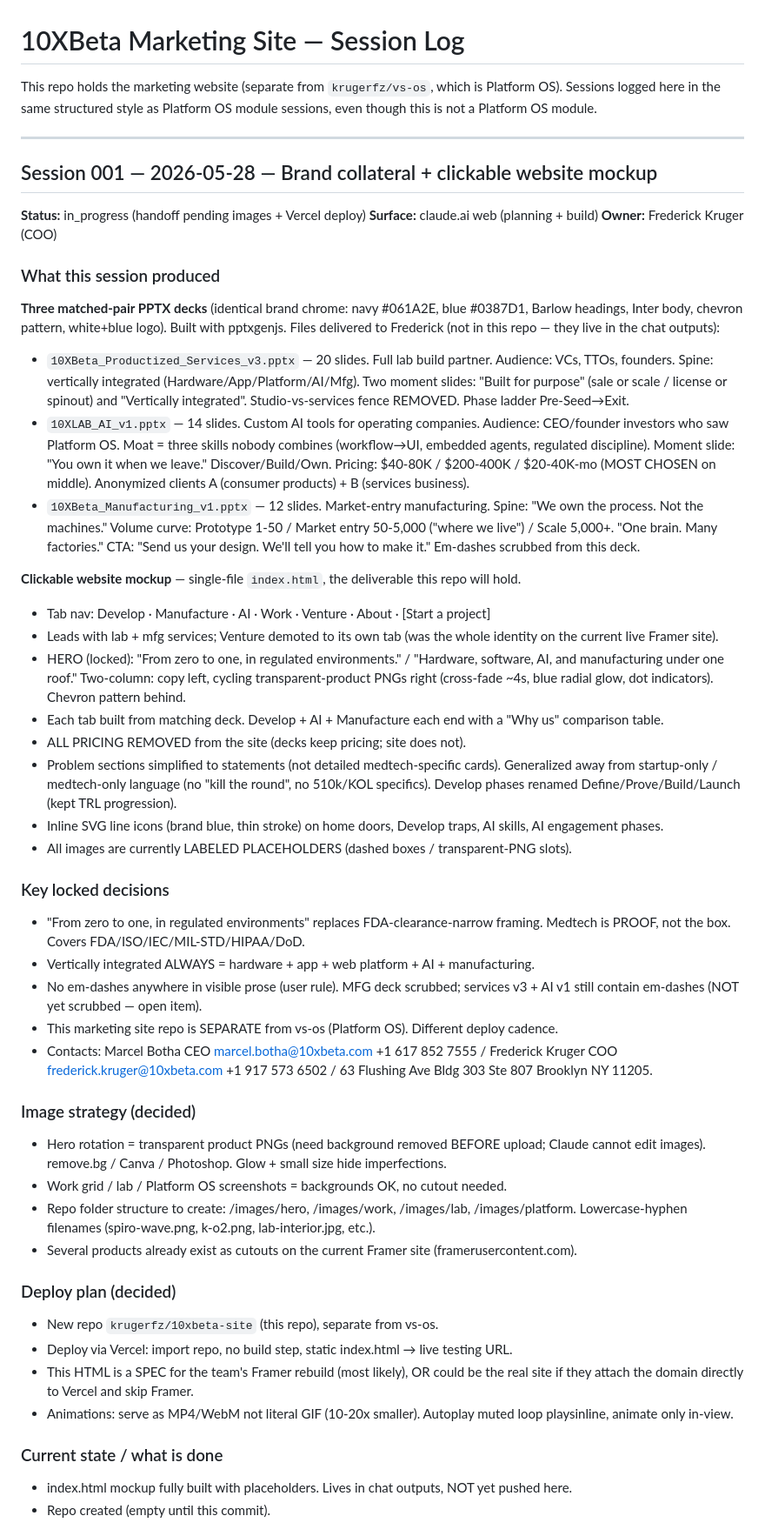
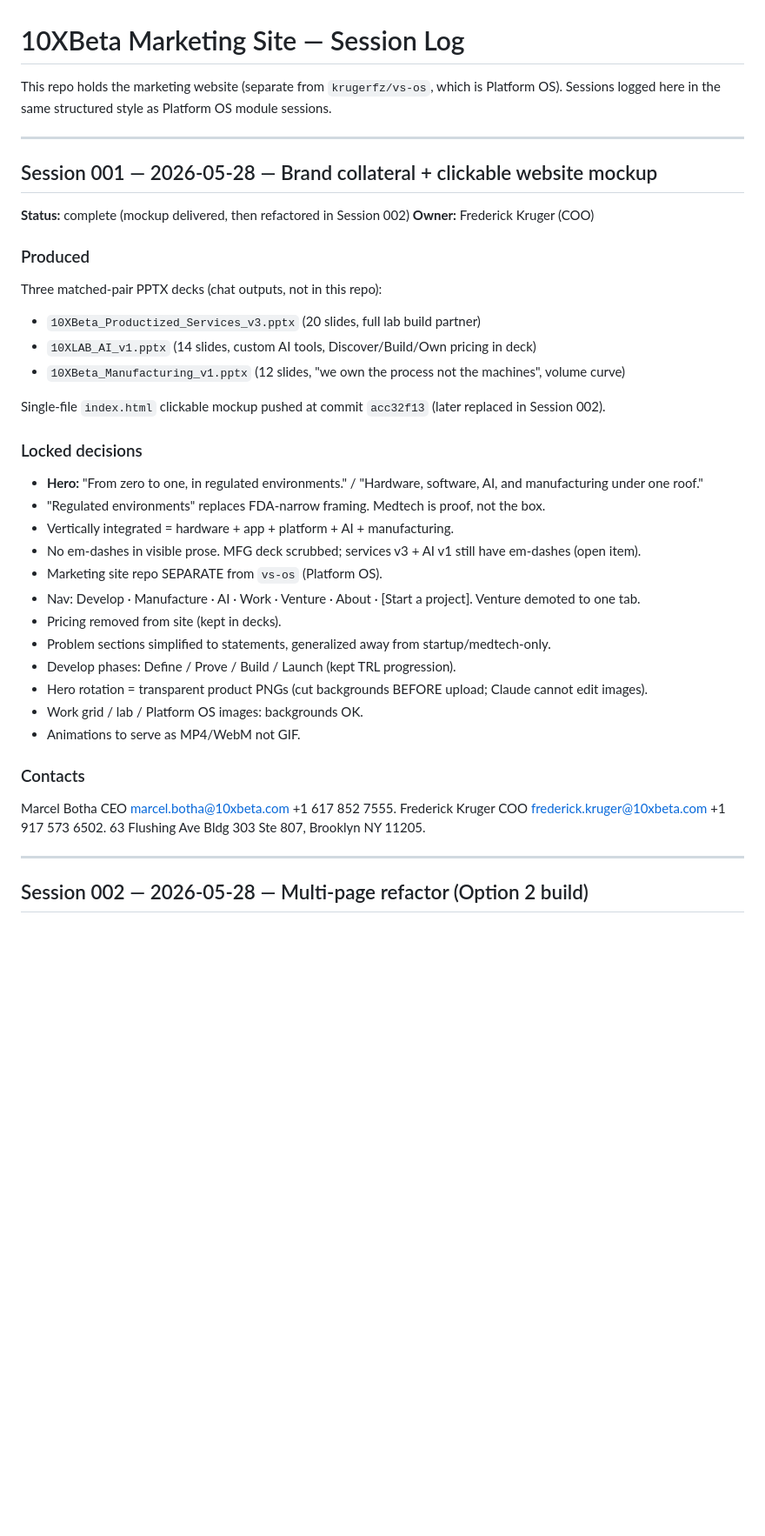
Before and after one commit to krugerfz/10xbeta-site, a Markdown page: SESSION_LOG.md, the part around one of its changes. Shown at 87% size. GitHub-like rendering; blank space fills up the shorter version.

Commit message:
Log Session 002: multi-page refactor complete

```diff
--- a/SESSION_LOG.md
+++ b/SESSION_LOG.md
@@ -1,82 +1,44 @@
 # 10XBeta Marketing Site — Session Log
 
 This repo holds the marketing website (separate from `krugerfz/vs-os`, which is Platform OS).
-Sessions logged here in the same structured style as Platform OS module sessions, even though
-this is not a Platform OS module.
+Sessions logged here in the same structured style as Platform OS module sessions.
 
 ---
 
 ## Session 001 — 2026-05-28 — Brand collateral + clickable website mockup
 
-**Status:** in_progress (handoff pending images + Vercel deploy)
-**Surface:** claude.ai web (planning + build)
+**Status:** complete (mockup delivered, then refactored in Session 002)
 **Owner:** Frederick Kruger (COO)
 
-### What this session produced
+### Produced
 
-**Three matched-pair PPTX decks** (identical brand chrome: navy #061A2E, blue #0387D1,
-Barlow headings, Inter body, chevron pattern, white+blue logo). Built with pptxgenjs.
-Files delivered to Frederick (not in this repo — they live in the chat outputs):
-- `10XBeta_Productized_Services_v3.pptx` — 20 slides. Full lab build partner. Audience:
-  VCs, TTOs, founders. Spine: vertically integrated (Hardware/App/Platform/AI/Mfg).
-  Two moment slides: "Built for purpose" (sale or scale / license or spinout) and
-  "Vertically integrated". Studio-vs-services fence REMOVED. Phase ladder Pre-Seed→Exit.
-- `10XLAB_AI_v1.pptx` — 14 slides. Custom AI tools for operating companies. Audience:
-  CEO/founder investors who saw Platform OS. Moat = three skills nobody combines
-  (workflow→UI, embedded agents, regulated discipline). Moment slide: "You own it when
-  we leave." Discover/Build/Own. Pricing: $40-80K / $200-400K / $20-40K-mo (MOST CHOSEN
-  on middle). Anonymized clients A (consumer products) + B (services business).
-- `10XBeta_Manufacturing_v1.pptx` — 12 slides. Market-entry manufacturing. Spine: "We own
-  the process. Not the machines." Volume curve: Prototype 1-50 / Market entry 50-5,000
-  ("where we live") / Scale 5,000+. "One brain. Many factories." CTA: "Send us your
-  design. We'll tell you how to make it." Em-dashes scrubbed from this deck.
+Three matched-pair PPTX decks (chat outputs, not in this repo):
+- `10XBeta_Productized_Services_v3.pptx` (20 slides, full lab build partner)
+- `10XLAB_AI_v1.pptx` (14 slides, custom AI tools, Discover/Build/Own pricing in deck)
+- `10XBeta_Manufacturing_v1.pptx` (12 slides, "we own the process not the machines", volume curve)
 
-**Clickable website mockup** — single-file `index.html`, the deliverable this repo will hold.
-- Tab nav: Develop · Manufacture · AI · Work · Venture · About · [Start a project]
-- Leads with lab + mfg services; Venture demoted to its own tab (was the whole identity
-  on the current live Framer site).
-- HERO (locked): "From zero to one, in regulated environments." /
-  "Hardware, software, AI, and manufacturing under one roof."
-  Two-column: copy left, cycling transparent-product PNGs right (cross-fade ~4s, blue
-  radial glow, dot indicators). Chevron pattern behind.
-- Each tab built from matching deck. Develop + AI + Manufacture each end with a "Why us"
-  comparison table.
-- ALL PRICING REMOVED from the site (decks keep pricing; site does not).
-- Problem sections simplified to statements (not detailed medtech-specific cards). Generalized
-  away from startup-only / medtech-only language (no "kill the round", no 510k/KOL specifics).
-  Develop phases renamed Define/Prove/Build/Launch (kept TRL progression).
-- Inline SVG line icons (brand blue, thin stroke) on home doors, Develop traps, AI skills,
-  AI engagement phases.
-- All images are currently LABELED PLACEHOLDERS (dashed boxes / transparent-PNG slots).
+Single-file `index.html` clickable mockup pushed at commit `acc32f13` (later replaced in Session 002).
 
-### Key locked decisions
-- "From zero to one, in regulated environments" replaces FDA-clearance-narrow framing.
-  Medtech is PROOF, not the box. Covers FDA/ISO/IEC/MIL-STD/HIPAA/DoD.
-- Vertically integrated ALWAYS = hardware + app + web platform + AI + manufacturing.
-- No em-dashes anywhere in visible prose (user rule). MFG deck scrubbed; services v3 + AI v1
-  still contain em-dashes (NOT yet scrubbed — open item).
-- This marketing site repo is SEPARATE from vs-os (Platform OS). Different deploy cadence.
-- Contacts: Marcel Botha CEO marcel.botha@10xbeta.com +1 617 852 7555 / Frederick Kruger COO
-  frederick.kruger@10xbeta.com +1 917 573 6502 / 63 Flushing Ave Bldg 303 Ste 807
-  Brooklyn NY 11205.
+### Locked decisions
+- **Hero:** "From zero to one, in regulated environments." / "Hardware, software, AI, and manufacturing under one roof."
+- "Regulated environments" replaces FDA-narrow framing. Medtech is proof, not the box.
+- Vertically integrated = hardware + app + platform + AI + manufacturing.
+- No em-dashes in visible prose. MFG deck scrubbed; services v3 + AI v1 still have em-dashes (open item).
+- Marketing site repo SEPARATE from `vs-os` (Platform OS).
+- Nav: Develop · Manufacture · AI · Work · Venture · About · [Start a project]. Venture demoted to one tab.
+- Pricing removed from site (kept in decks).
+- Problem sections simplified to statements, generalized away from startup/medtech-only.
+- Develop phases: Define / Prove / Build / Launch (kept TRL progression).
+- Hero rotation = transparent product PNGs (cut backgrounds BEFORE upload; Claude cannot edit images).
+- Work grid / lab / Platform OS images: backgrounds OK.
+- Animations to serve as MP4/WebM not GIF.
 
-### Image strategy (decided)
-- Hero rotation = transparent product PNGs (need background removed BEFORE upload; Claude
-  cannot edit images). remove.bg / Canva / Photoshop. Glow + small size hide imperfections.
-- Work grid / lab / Platform OS screenshots = backgrounds OK, no cutout needed.
-- Repo folder structure to create: /images/hero, /images/work, /images/lab, /images/platform.
-  Lowercase-hyphen filenames (spiro-wave.png, k-o2.png, lab-interior.jpg, etc.).
-- Several products already exist as cutouts on the current Framer site (framerusercontent.com).
+### Contacts
+Marcel Botha CEO marcel.botha@10xbeta.com +1 617 852 7555.
+Frederick Kruger COO frederick.kruger@10xbeta.com +1 917 573 6502.
+63 Flushing Ave Bldg 303 Ste 807, Brooklyn NY 11205.
 
-### Deploy plan (decided)
-- New repo `krugerfz/10xbeta-site` (this repo), separate from vs-os.
-- Deploy via Vercel: import repo, no build step, static index.html → live testing URL.
-- This HTML is a SPEC for the team's Framer rebuild (most likely), OR could be the real site
-  if they attach the domain directly to Vercel and skip Framer.
-- Animations: serve as MP4/WebM not literal GIF (10-20x smaller). Autoplay muted loop playsinline,
-  animate only in-view.
+---
 
-### Current state / what is done
-- index.html mockup fully built with placeholders. Lives in chat outputs, NOT yet pushed here.
-- Repo created (empty until this commit).
+## Session 002 — 2026-05-28 — Multi-page refactor (Option 2 build)
 
```
Also changed, not shown: other parts of SESSION_LOG.md (+56 -16 lines).
